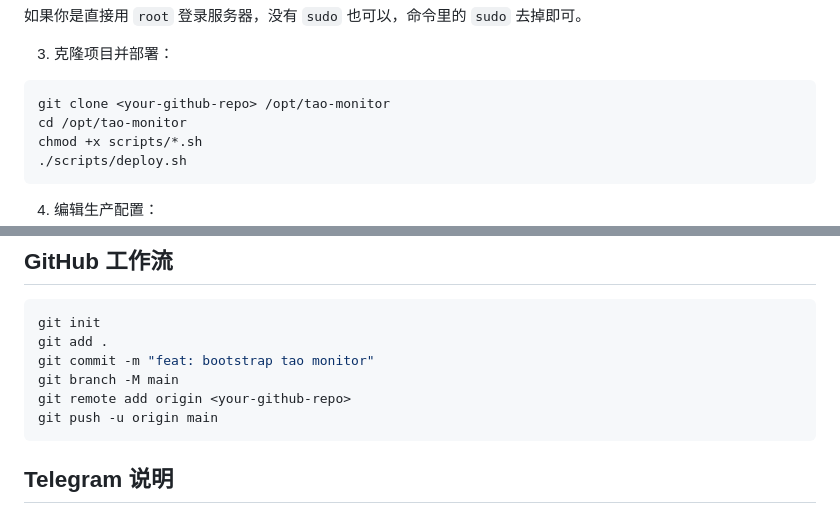
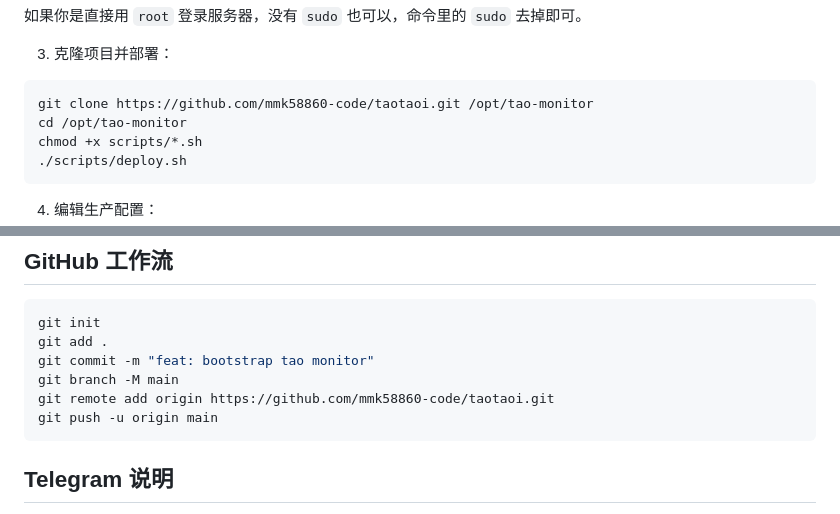
Before and after one commit to mmk58860-code/taotaoi, a Markdown page: README.md, 2 parts joined by grey strips. Drawn GitHub-style.

Commit message:
docs: fix github repository url

````diff
--- a/README.md
+++ b/README.md
@@ -60,7 +60,7 @@ sudo apt install -y python3 python3-venv python3-pip git rsync zip
 3. 克隆项目并部署：
 
 ```bash
-git clone <your-github-repo> /opt/tao-monitor
+git clone https://github.com/mmk58860-code/taotaoi.git /opt/tao-monitor
 cd /opt/tao-monitor
 chmod +x scripts/*.sh
 ./scripts/deploy.sh
@@ -150,7 +150,7 @@ git init
 git add .
 git commit -m "feat: bootstrap tao monitor"
 git branch -M main
-git remote add origin <your-github-repo>
+git remote add origin https://github.com/mmk58860-code/taotaoi.git
 git push -u origin main
 ```
 
````
